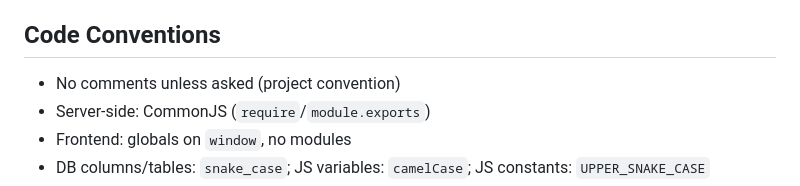
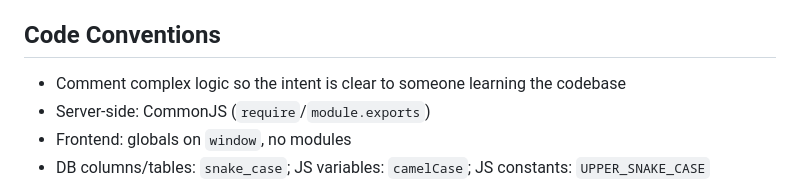
Before and after one commit to n1ghtfr0sty/vsc-scheduler, a Markdown page: CLAUDE.md, the part around the change. Rendered like a GitHub page.

Commit message:
Docs: Allow comments for complex logic to aid learning
Co-Authored-By: Claude Sonnet 4.6 <noreply@anthropic.com>

```diff
--- a/CLAUDE.md
+++ b/CLAUDE.md
@@ -112,7 +112,7 @@ Always verify issue numbers before closing: `gh issue list --repo n1ghtfr0sty/vs
 
 ## Code Conventions
 
-- No comments unless asked (project convention)
+- Comment complex logic so the intent is clear to someone learning the codebase
 - Server-side: CommonJS (`require`/`module.exports`)
 - Frontend: globals on `window`, no modules
 - DB columns/tables: `snake_case`; JS variables: `camelCase`; JS constants: `UPPER_SNAKE_CASE`
```
Also changed, not shown: AGENTS.md (+1 -2 lines).
